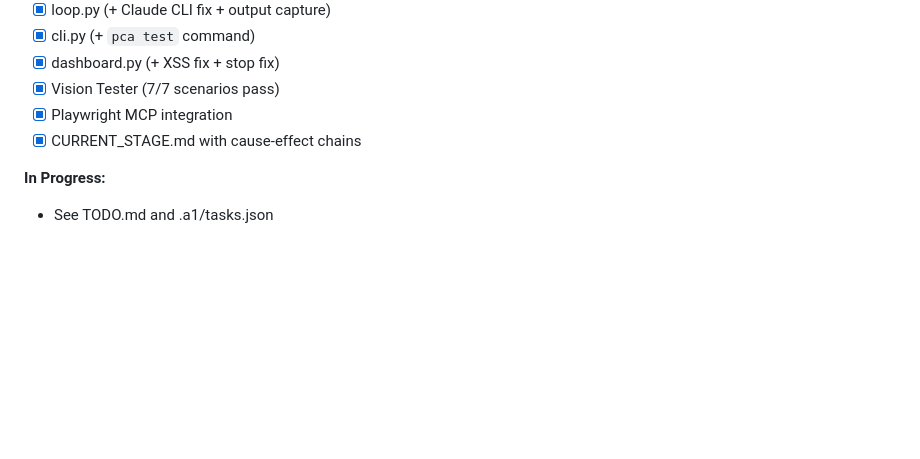
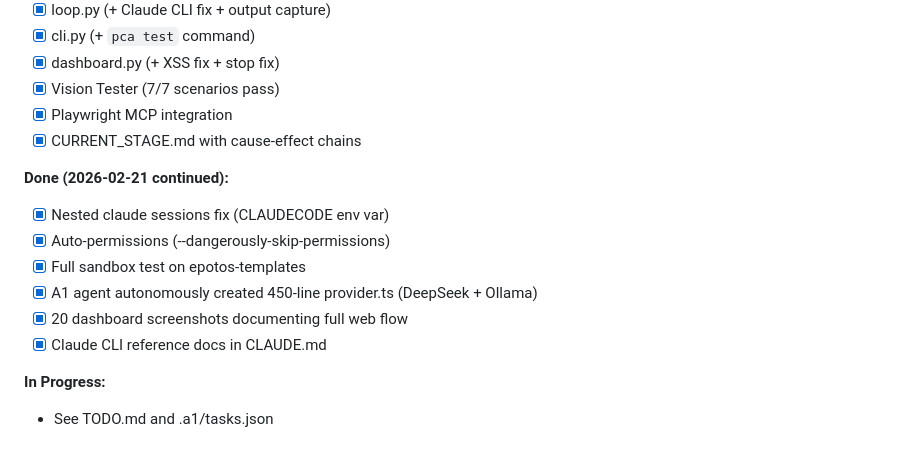
Before and after one commit to Chashchin-Dmitry/pocketcoder-a1, a Markdown page: CLAUDE.md, the part around one of its changes. Rendered like a GitHub page; blank space fills up the shorter version.

```diff
--- a/CLAUDE.md
+++ b/CLAUDE.md
@@ -178,5 +226,13 @@ pca test --no-vision      # Run all tests
 - [x] Playwright MCP integration
 - [x] CURRENT_STAGE.md with cause-effect chains
 
+**Done (2026-02-21 continued):**
+- [x] Nested claude sessions fix (CLAUDECODE env var)
+- [x] Auto-permissions (--dangerously-skip-permissions)
+- [x] Full sandbox test on epotos-templates
+- [x] A1 agent autonomously created 450-line provider.ts (DeepSeek + Ollama)
+- [x] 20 dashboard screenshots documenting full web flow
+- [x] Claude CLI reference docs in CLAUDE.md
+
 **In Progress:**
 - See TODO.md and .a1/tasks.json
```
Also changed, not shown: other parts of CLAUDE.md (+52 -4 lines).
